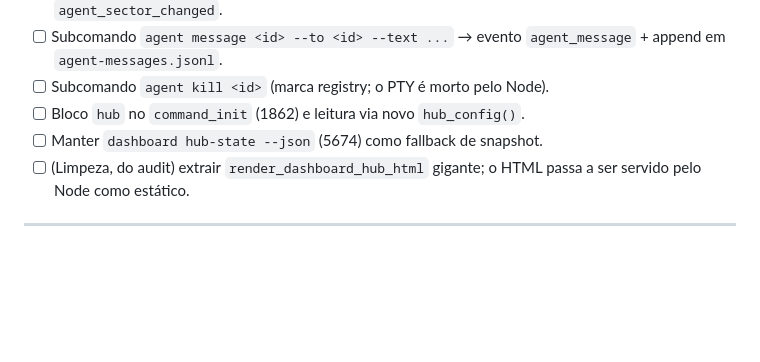
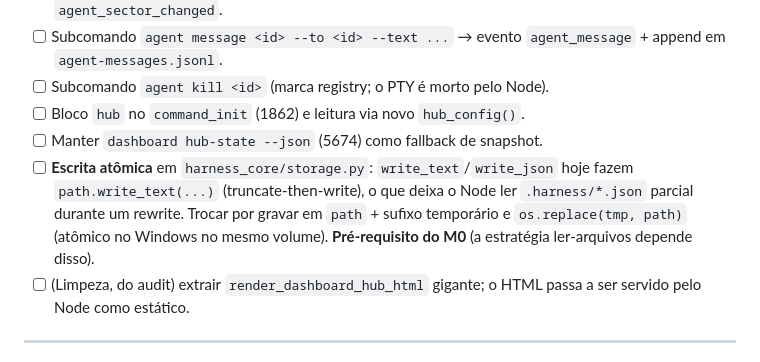
Before and after one commit to schulxf/harness-schulx, a Markdown page: docs/HUB_PIXEL_GAME_PLAN.md, the part around one of its changes. Rendered like a GitHub page; blank space fills up the shorter version.

```diff
--- a/docs/HUB_PIXEL_GAME_PLAN.md
+++ b/docs/HUB_PIXEL_GAME_PLAN.md
@@ -297,6 +301,11 @@ Spawnar terminal/LLM pela web **é RCE por design**. Requisitos:
 - [ ] Subcomando `agent kill <id>` (marca registry; o PTY é morto pelo Node).
 - [ ] Bloco `hub` no `command_init` (1862) e leitura via novo `hub_config()`.
 - [ ] Manter `dashboard hub-state --json` (5674) como fallback de snapshot.
+- [ ] **Escrita atômica** em `harness_core/storage.py`: `write_text`/`write_json`
+      hoje fazem `path.write_text(...)` (truncate-then-write), o que deixa o Node
+      ler `.harness/*.json` parcial durante um rewrite. Trocar por gravar em
+      `path` + sufixo temporário e `os.replace(tmp, path)` (atômico no Windows no
+      mesmo volume). **Pré-requisito do M0** (a estratégia ler-arquivos depende disso).
 - [ ] (Limpeza, do audit) extrair `render_dashboard_hub_html` gigante; o HTML
       passa a ser servido pelo Node como estático.
 
```
Also changed, not shown: other parts of docs/HUB_PIXEL_GAME_PLAN.md (+42 -22 lines).
